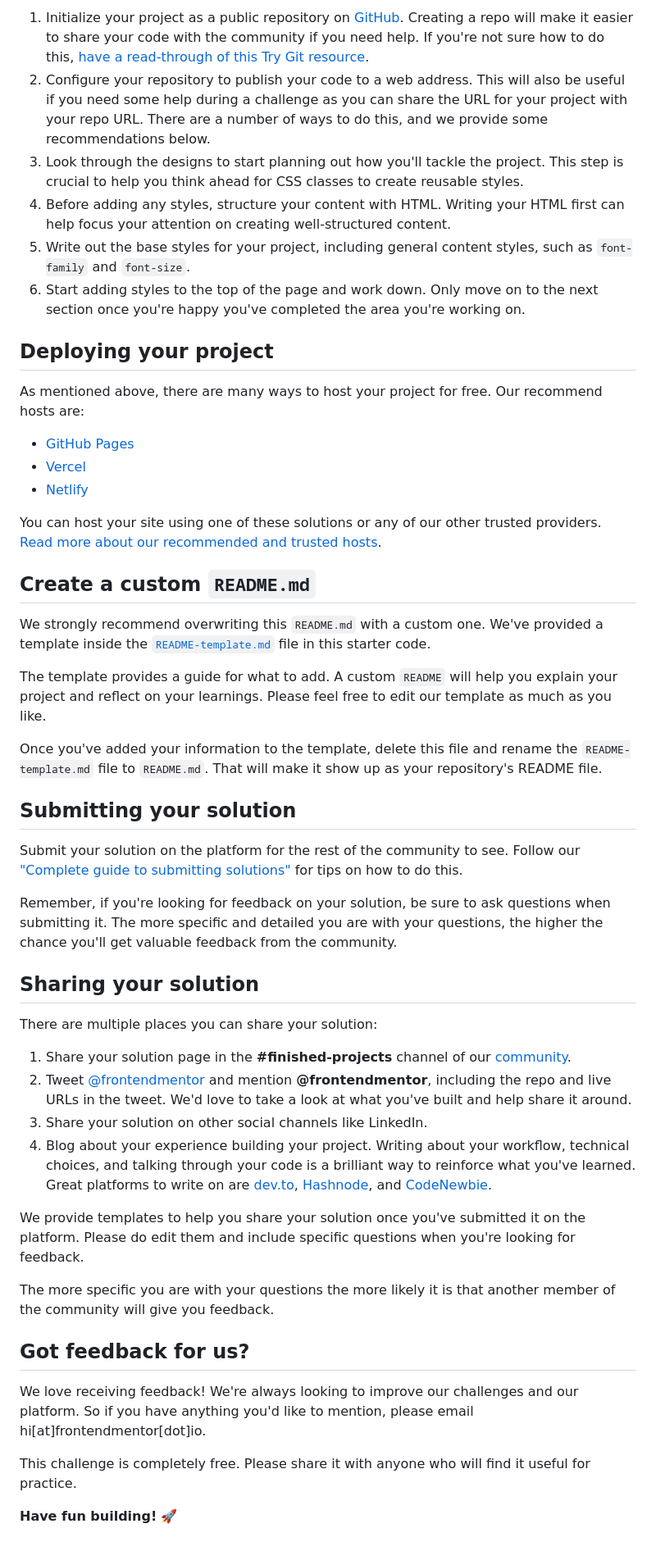
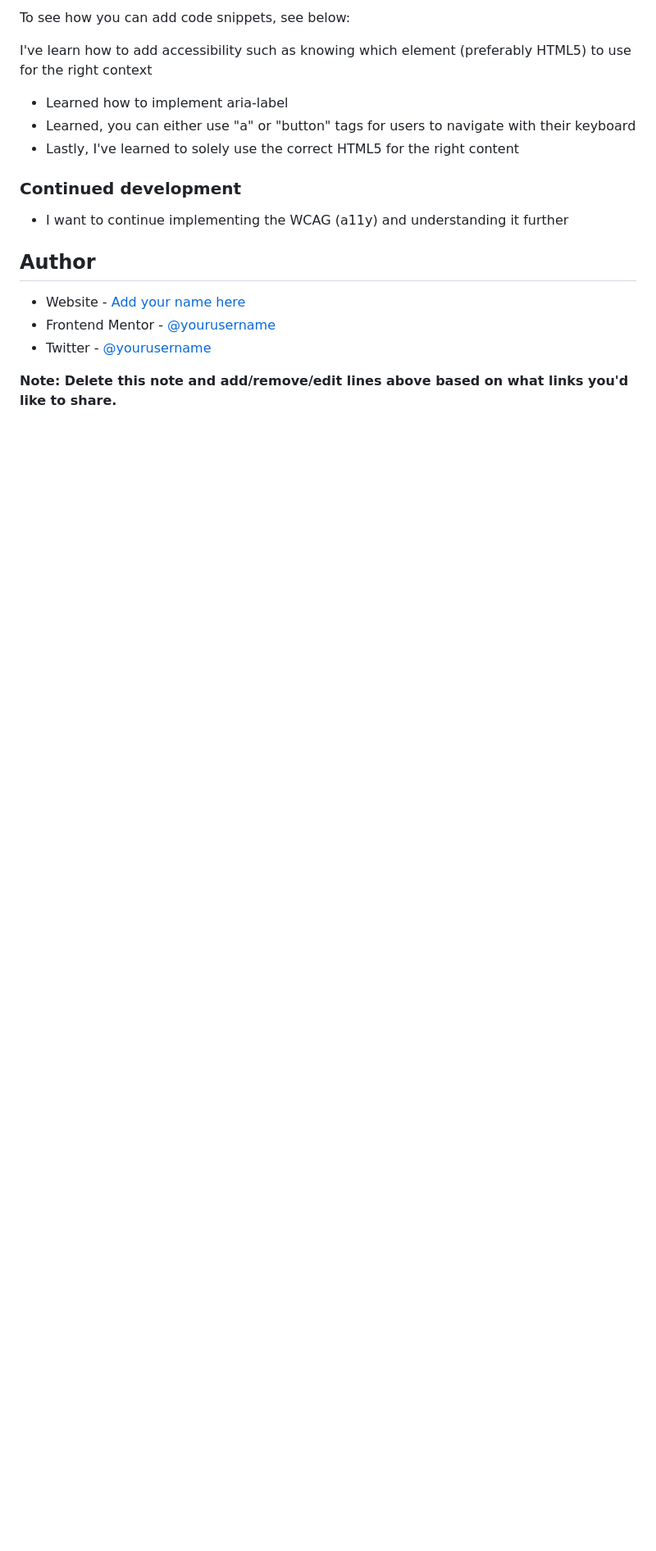
Before and after one commit to cedric-91/social-links-profile-main, a Markdown page: README.md, the part around the change printed below. Shown: that part at 82% size. GitHub-like rendering; blank space fills up the shorter version.

```diff
--- a/README.md
+++ b/README.md
@@ -42,52 +52,20 @@ Feel free to use any workflow that you feel comfortable with. Below is a suggest
 
-1. Initialize your project as a public repository on [GitHub](https://github.com/). Creating a repo will make it easier to share your code with the community if you need help. If you're not sure how to do this, [have a read-through of this Try Git resource](https://try.github.io/).
-2. Configure your repository to publish your code to a web address. This will also be useful if you need some help during a challenge as you can share the URL for your project with your repo URL. There are a number of ways to do this, and we provide some recommendations below.
-3. Look through the designs to start planning out how you'll tackle the project. This step is crucial to help you think ahead for CSS classes to create reusable styles.
-4. Before adding any styles, structure your content with HTML. Writing your HTML first can help focus your attention on creating well-structured content.
-5. Write out the base styles for your project, including general content styles, such as `font-family` and `font-size`.
-6. Start adding styles to the top of the page and work down. Only move on to the next section once you're happy you've completed the area you're working on.
+To see how you can add code snippets, see below:
 
-## Deploying your project
+I've learn how to add accessibility such as knowing which element (preferably HTML5) to use for the right context
 
-As mentioned above, there are many ways to host your project for free. Our recommend hosts are:
+- Learned how to implement aria-label
+- Learned, you can either use "a" or "button" tags for users to navigate with their keyboard
+- Lastly, I've learned to solely use the correct HTML5 for the right content
 
-- [GitHub Pages](https://pages.github.com/)
-- [Vercel](https://vercel.com/)
-- [Netlify](https://www.netlify.com/)
+### Continued development
 
-You can host your site using one of these solutions or any of our other trusted providers. [Read more about our recommended and trusted hosts](https://medium.com/frontend-mentor/frontend-mentor-trusted-hosting-providers-bf000dfebe).
+- I want to continue implementing the WCAG (a11y) and understanding it further
 
-## Create a custom `README.md`
+## Author
 
-We strongly recommend overwriting this `README.md` with a custom one. We've provided a template inside the [`README-template.md`](./README-template.md) file in this starter code.
+- Website - [Add your name here](https://www.your-site.com)
+- Frontend Mentor - [@yourusername](https://www.frontendmentor.io/profile/yourusername)
+- Twitter - [@yourusername](https://www.twitter.com/yourusername)
 
-The template provides a guide for what to add. A custom `README` will help you explain your project and reflect on your learnings. Please feel free to edit our template as much as you like.
-
-Once you've added your information to the template, delete this file and rename the `README-template.md` file to `README.md`. That will make it show up as your repository's README file.
-
-## Submitting your solution
-
-Submit your solution on the platform for the rest of the community to see. Follow our ["Complete guide to submitting solutions"](https://medium.com/frontend-mentor/a-complete-guide-to-submitting-solutions-on-frontend-mentor-ac6384162248) for tips on how to do this.
-
-Remember, if you're looking for feedback on your solution, be sure to ask questions when submitting it. The more specific and detailed you are with your questions, the higher the chance you'll get valuable feedback from the community.
-
-## Sharing your solution
-
-There are multiple places you can share your solution:
-
-1. Share your solution page in the **#finished-projects** channel of our [community](https://www.frontendmentor.io/community).
-2. Tweet [@frontendmentor](https://twitter.com/frontendmentor) and mention **@frontendmentor**, including the repo and live URLs in the tweet. We'd love to take a look at what you've built and help share it around.
-3. Share your solution on other social channels like LinkedIn.
-4. Blog about your experience building your project. Writing about your workflow, technical choices, and talking through your code is a brilliant way to reinforce what you've learned. Great platforms to write on are [dev.to](https://dev.to/), [Hashnode](https://hashnode.com/), and [CodeNewbie](https://community.codenewbie.org/).
-
-We provide templates to help you share your solution once you've submitted it on the platform. Please do edit them and include specific questions when you're looking for feedback.
-
-The more specific you are with your questions the more likely it is that another member of the community will give you feedback.
-
-## Got feedback for us?
-
-We love receiving feedback! We're always looking to improve our challenges and our platform. So if you have anything you'd like to mention, please email hi[at]frontendmentor[dot]io.
-
-This challenge is completely free. Please share it with anyone who will find it useful for practice.
-
-**Have fun building!** 🚀
+**Note: Delete this note and add/remove/edit lines above based on what links you'd like to share.**
```
Also changed, not shown: other parts of README.md (+33 -23 lines), Solution - social links profile.png (added).
